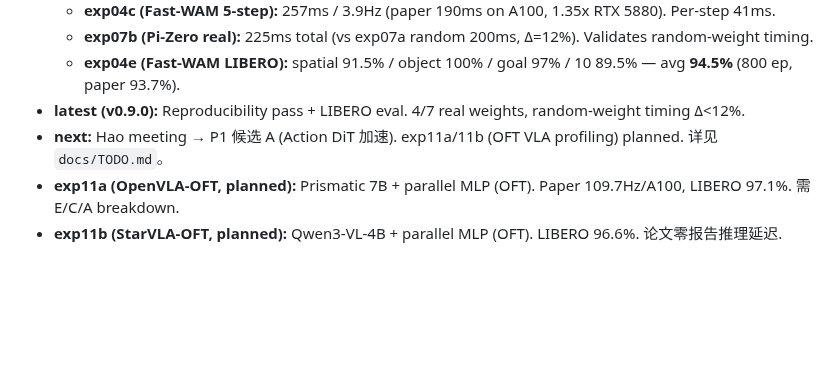
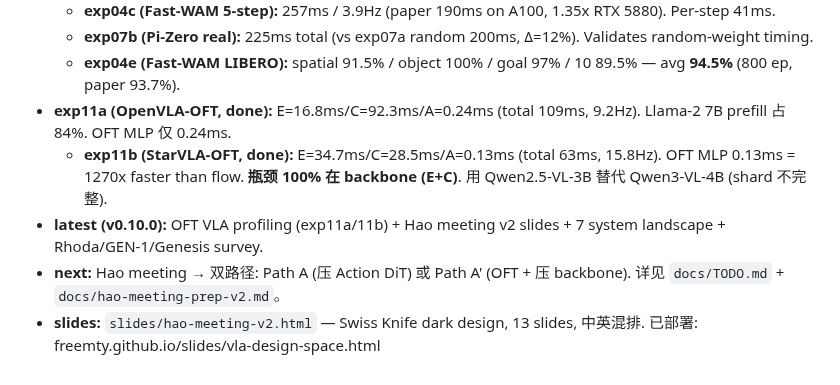
Before and after one commit to freemty/vla-profiler, a Markdown page: CLAUDE.md, the part around the change. Drawn GitHub-style; blank space fills up the shorter version.

```diff
--- a/CLAUDE.md
+++ b/CLAUDE.md
@@ -210,7 +210,8 @@ Pipeline state tracked in .pipeline-state.json.
   - **exp04c (Fast-WAM 5-step):** 257ms / 3.9Hz (paper 190ms on A100, 1.35x RTX 5880). Per-step 41ms.
   - **exp07b (Pi-Zero real):** 225ms total (vs exp07a random 200ms, Δ=12%). Validates random-weight timing.
   - **exp04e (Fast-WAM LIBERO):** spatial 91.5% / object 100% / goal 97% / 10 89.5% — avg **94.5%** (800 ep, paper 93.7%).
-- **latest (v0.9.0):** Reproducibility pass + LIBERO eval. 4/7 real weights, random-weight timing Δ<12%.
-- **next:** Hao meeting → P1 候选 A (Action DiT 加速). exp11a/11b (OFT VLA profiling) planned. 详见 `docs/TODO.md`。
-- **exp11a (OpenVLA-OFT, planned):** Prismatic 7B + parallel MLP (OFT). Paper 109.7Hz/A100, LIBERO 97.1%. 需 E/C/A breakdown.
-- **exp11b (StarVLA-OFT, planned):** Qwen3-VL-4B + parallel MLP (OFT). LIBERO 96.6%. 论文零报告推理延迟.
+- **exp11a (OpenVLA-OFT, done):** E=16.8ms/C=92.3ms/A=0.24ms (total 109ms, 9.2Hz). Llama-2 7B prefill 占 84%. OFT MLP 仅 0.24ms.
+  - **exp11b (StarVLA-OFT, done):** E=34.7ms/C=28.5ms/A=0.13ms (total 63ms, 15.8Hz). OFT MLP 0.13ms = 1270x faster than flow. **瓶颈 100% 在 backbone (E+C)**. 用 Qwen2.5-VL-3B 替代 Qwen3-VL-4B (shard 不完整).
+- **latest (v0.10.0):** OFT VLA profiling (exp11a/11b) + Hao meeting v2 slides + 7 system landscape + Rhoda/GEN-1/Genesis survey.
+- **next:** Hao meeting → 双路径: Path A (压 Action DiT) 或 Path A' (OFT + 压 backbone). 详见 `docs/TODO.md` + `docs/hao-meeting-prep-v2.md`。
+- **slides:** `slides/hao-meeting-v2.html` — Swiss Knife dark design, 13 slides, 中英混排. 已部署: freemty.github.io/slides/vla-design-space.html
```
Also changed, not shown: exp/summary.md (+11 -11 lines).
